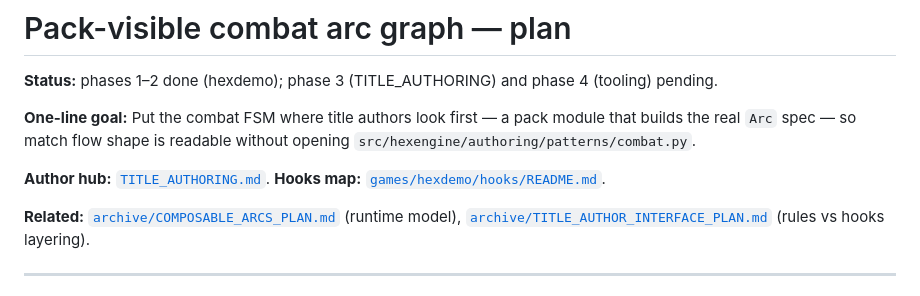
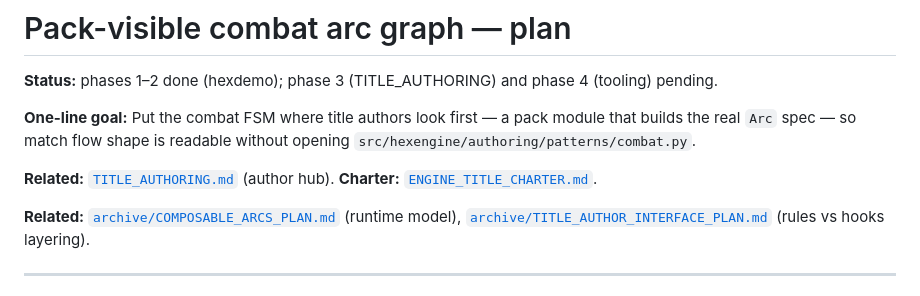
Before and after one commit to theodox/hexengine, a Markdown page: docs/COMBAT_ARC_GRAPH_PLAN.md, the part around the change. GitHub-like rendering.

```diff
--- a/docs/COMBAT_ARC_GRAPH_PLAN.md
+++ b/docs/COMBAT_ARC_GRAPH_PLAN.md
@@ -4,7 +4,7 @@
 
 **One-line goal:** Put the combat FSM where title authors look first — a pack module that builds the real `Arc` spec — so match flow shape is readable without opening `src/hexengine/authoring/patterns/combat.py`.
 
-**Author hub:** [`TITLE_AUTHORING.md`](TITLE_AUTHORING.md). **Hooks map:** [`games/hexdemo/hooks/README.md`](../games/hexdemo/hooks/README.md).
+**Related:** [`TITLE_AUTHORING.md`](TITLE_AUTHORING.md) (author hub). **Charter:** [`ENGINE_TITLE_CHARTER.md`](ENGINE_TITLE_CHARTER.md).
 
 **Related:** [`archive/COMPOSABLE_ARCS_PLAN.md`](archive/COMPOSABLE_ARCS_PLAN.md) (runtime model), [`archive/TITLE_AUTHOR_INTERFACE_PLAN.md`](archive/TITLE_AUTHOR_INTERFACE_PLAN.md) (rules vs hooks layering).
 
```
Also changed, not shown: docs/ENGINE_TITLE_CHARTER.md (added, +222 -0 lines), docs/TITLE_AUTHORING.md (+9 -8 lines).
